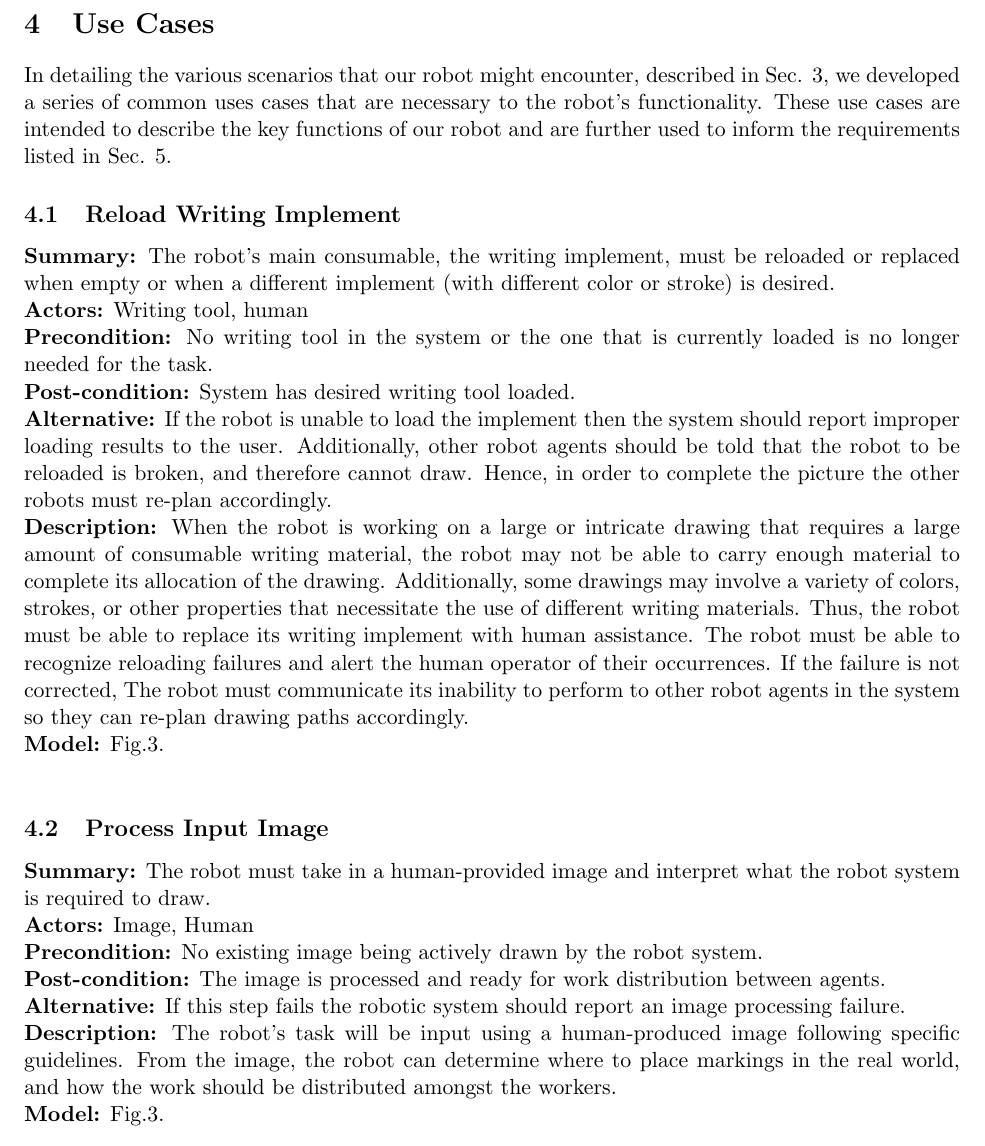
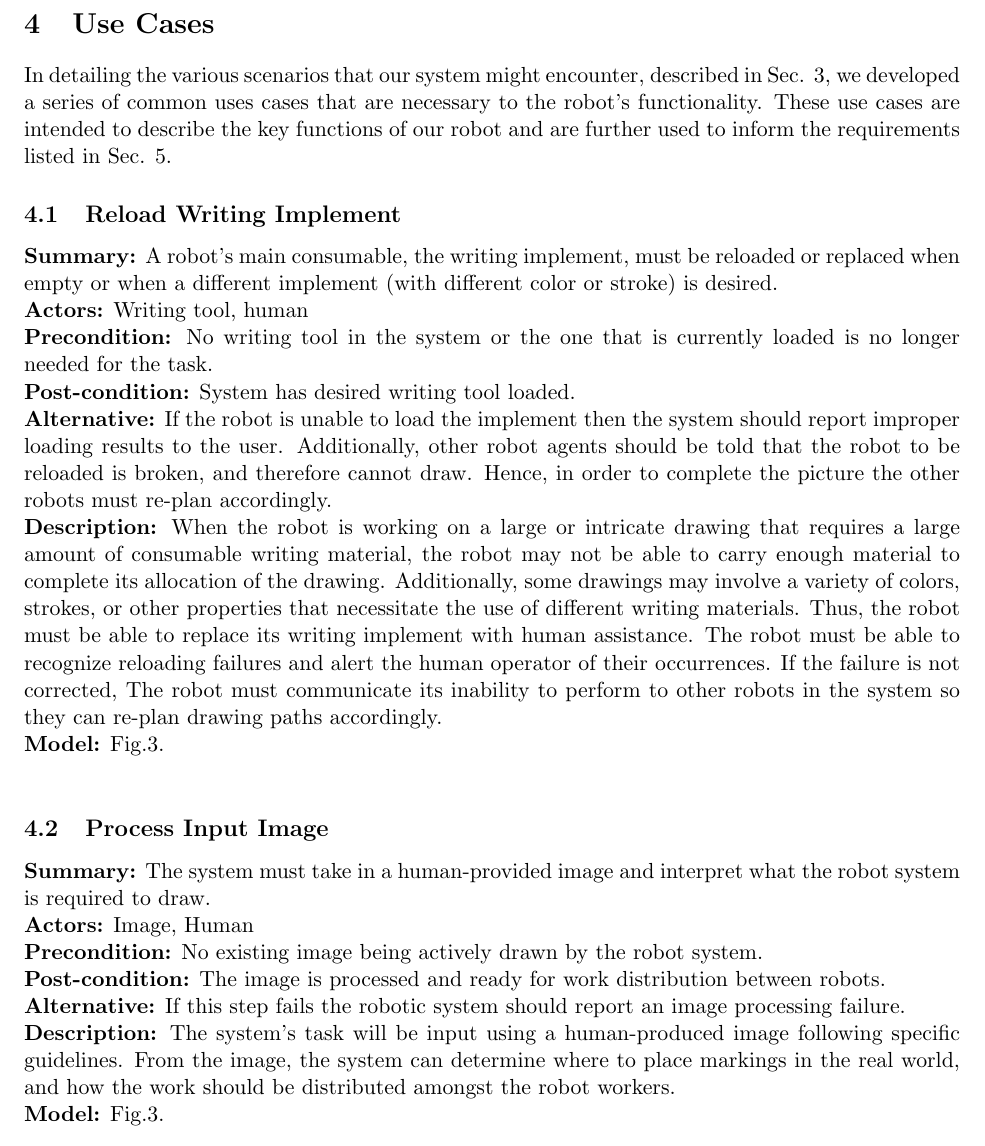
Before and after one commit to rachelholladay/robotics_capstone, a LaTeX document (requirements/main.tex, which reads requirements/use_cases.tex): part of page 7 of 14, cut so that both start at the same text. Compiled offline with pdfLaTeX.

Commit message:
made consistent use of "system" and "robot"

```diff
--- a/requirements/use_cases.tex
+++ b/requirements/use_cases.tex
@@ -2,23 +2,23 @@
 
 \section{Use Cases}
 \label{sec:use_cases}
-In detailing the various scenarios that our robot might encounter, described in \sref{sec:scenarios}, we developed a series of common uses cases that are necessary to the robot's functionality. These use cases are intended to describe the key functions of our robot and are further used to inform the requirements listed in \sref{sec:requirements}.
+In detailing the various scenarios that our system might encounter, described in \sref{sec:scenarios}, we developed a series of common uses cases that are necessary to the robot's functionality. These use cases are intended to describe the key functions of our robot and are further used to inform the requirements listed in \sref{sec:requirements}.
 
 \subsection{Reload Writing Implement}
-\textbf{Summary:} The robot's main consumable, the writing implement, must be reloaded or replaced when empty or when a different implement (with different color or stroke) is desired. \\
+\textbf{Summary:} A robot's main consumable, the writing implement, must be reloaded or replaced when empty or when a different implement (with different color or stroke) is desired. \\
 \textbf{Actors:}  Writing tool, human \\
 \textbf{Precondition:} No writing tool in the system or the one that is currently loaded is no longer needed for the task. \\
 \textbf{Post-condition:} System has desired writing tool loaded. \\
 \textbf{Alternative:} If the robot is unable to load the implement then the system should report improper loading results to the user. Additionally, other robot agents should be told that the robot to be reloaded is broken, and therefore cannot draw. Hence, in order to complete the picture the other robots must re-plan accordingly. \\
-\textbf{Description:} When the robot is working on a large or intricate drawing that requires a large amount of consumable writing material, the robot may not be able to carry enough material to complete its allocation of the drawing. Additionally, some drawings may involve a variety of colors, strokes, or other properties that necessitate the use of different writing materials. Thus, the robot must be able to replace its writing implement with human assistance. The robot must be able to recognize reloading failures and alert the human operator of their occurrences. If the failure is not corrected, The robot must communicate its inability to perform to other robot agents in the system so they can re-plan drawing paths accordingly. \\
+\textbf{Description:} When the robot is working on a large or intricate drawing that requires a large amount of consumable writing material, the robot may not be able to carry enough material to complete its allocation of the drawing. Additionally, some drawings may involve a variety of colors, strokes, or other properties that necessitate the use of different writing materials. Thus, the robot must be able to replace its writing implement with human assistance. The robot must be able to recognize reloading failures and alert the human operator of their occurrences. If the failure is not corrected, The robot must communicate its inability to perform to other robots in the system so they can re-plan drawing paths accordingly. \\
 \textbf{Model:} \figref{fig:reload_process}.\\
 \subsection{Process Input Image}
-\textbf{Summary:} The robot must take in a human-provided image and interpret what the robot system is required to draw. \\
+\textbf{Summary:} The system must take in a human-provided image and interpret what the robot system is required to draw. \\
 \textbf{Actors:} Image, Human \\
 \textbf{Precondition:}  No existing image being actively drawn by the robot system. \\
-\textbf{Post-condition:} The image is processed and ready for work distribution between agents. \\
+\textbf{Post-condition:} The image is processed and ready for work distribution between robots. \\
 \textbf{Alternative:} If this step fails the robotic system should report an image processing failure. \\
-\textbf{Description:} The robot's task will be input using a human-produced image following specific guidelines. From the image, the robot can determine where to place markings in the real world, and how the work should be distributed amongst the workers. \\
+\textbf{Description:} The system's task will be input using a human-produced image following specific guidelines. From the image, the system can determine where to place markings in the real world, and how the work should be distributed amongst the robot workers. \\
 \textbf{Model:} \figref{fig:reload_process}.\\
 
 \begin{figure}
```
